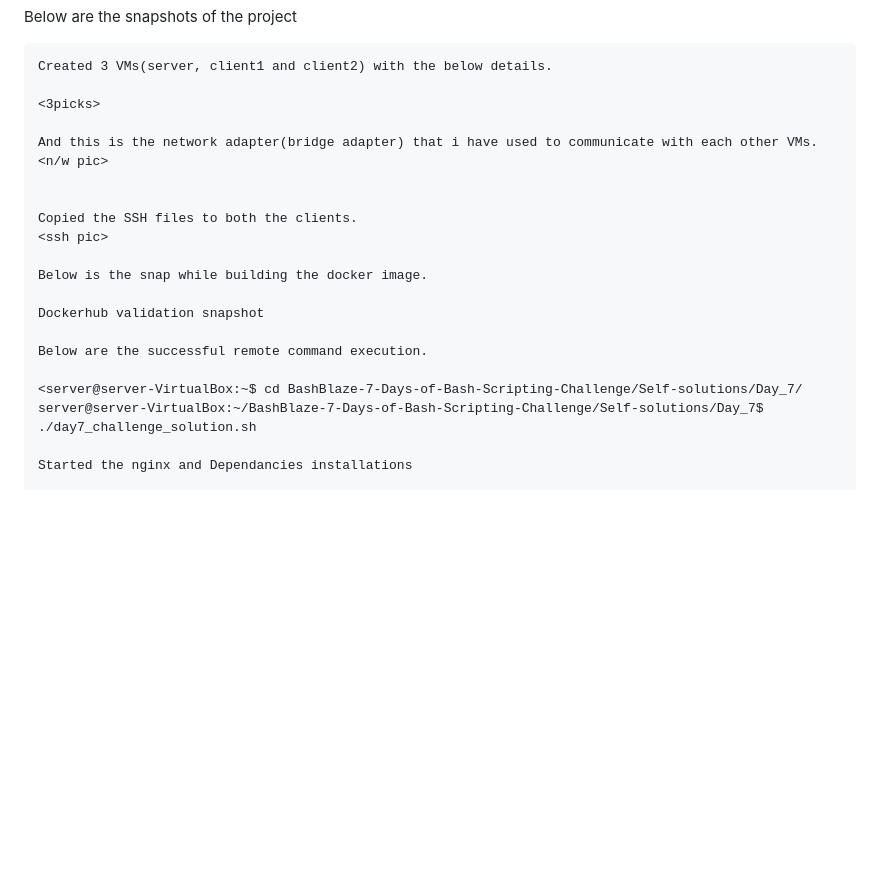
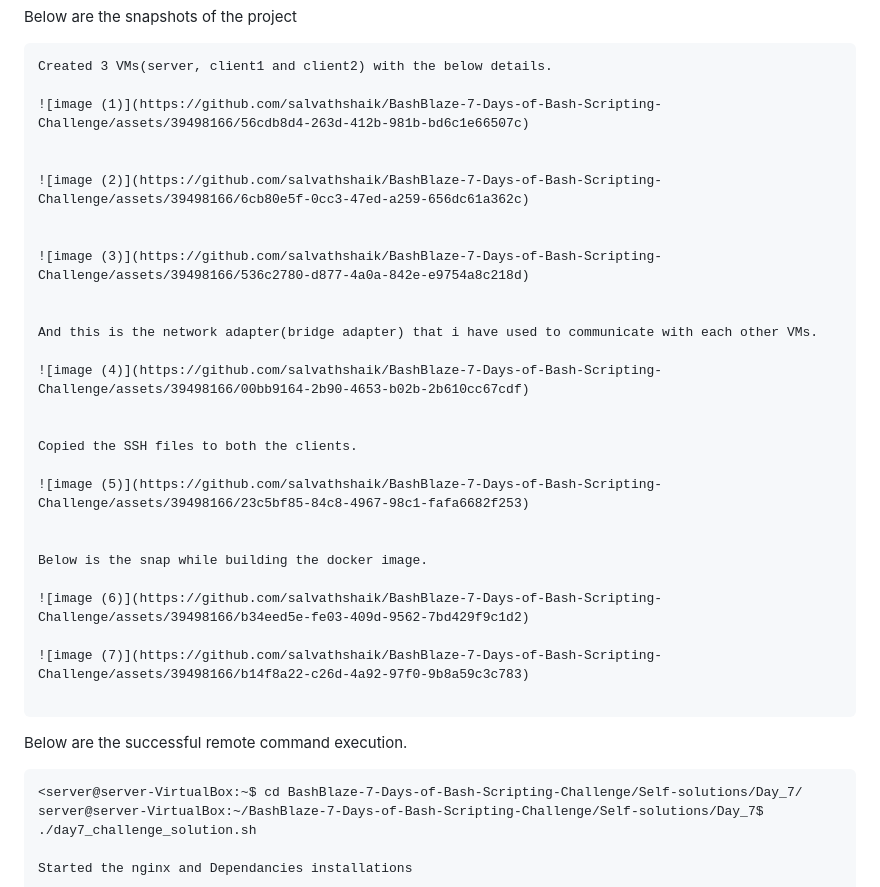
Before and after one commit to prajwalpd7/BashBlaze-7-Days-of-Bash-Scripting-Challenge, a Markdown page: Self-solutions/Day_7/README.md, the part around the change printed below. GitHub-like rendering; blank space fills up the shorter version.

````diff
--- a/Self-solutions/Day_7/README.md
+++ b/Self-solutions/Day_7/README.md
@@ -16,21 +16,36 @@ Below are the snapshots of the project
 ```
 Created 3 VMs(server, client1 and client2) with the below details.
 
-<3picks>
+![image (1)](https://github.com/salvathshaik/BashBlaze-7-Days-of-Bash-Scripting-Challenge/assets/39498166/56cdb8d4-263d-412b-981b-bd6c1e66507c)
+
+
+![image (2)](https://github.com/salvathshaik/BashBlaze-7-Days-of-Bash-Scripting-Challenge/assets/39498166/6cb80e5f-0cc3-47ed-a259-656dc61a362c)
+
+
+![image (3)](https://github.com/salvathshaik/BashBlaze-7-Days-of-Bash-Scripting-Challenge/assets/39498166/536c2780-d877-4a0a-842e-e9754a8c218d)
+
 
 And this is the network adapter(bridge adapter) that i have used to communicate with each other VMs.
-<n/w pic>
+
+![image (4)](https://github.com/salvathshaik/BashBlaze-7-Days-of-Bash-Scripting-Challenge/assets/39498166/00bb9164-2b90-4653-b02b-2b610cc67cdf)
 
 
 Copied the SSH files to both the clients.
-<ssh pic>
+
+![image (5)](https://github.com/salvathshaik/BashBlaze-7-Days-of-Bash-Scripting-Challenge/assets/39498166/23c5bf85-84c8-4967-98c1-fafa6682f253)
+
 
 Below is the snap while building the docker image.
 
-Dockerhub validation snapshot
+![image (6)](https://github.com/salvathshaik/BashBlaze-7-Days-of-Bash-Scripting-Challenge/assets/39498166/b34eed5e-fe03-409d-9562-7bd429f9c1d2)
+
+![image (7)](https://github.com/salvathshaik/BashBlaze-7-Days-of-Bash-Scripting-Challenge/assets/39498166/b14f8a22-c26d-4a92-97f0-9b8a59c3c783)
+
+```
 
 Below are the successful remote command execution.
 
+```
 <server@server-VirtualBox:~$ cd BashBlaze-7-Days-of-Bash-Scripting-Challenge/Self-solutions/Day_7/
 server@server-VirtualBox:~/BashBlaze-7-Days-of-Bash-Scripting-Challenge/Self-solutions/Day_7$ ./day7_challenge_solution.sh
 
````
Also changed, not shown: other parts of Self-solutions/Day_7/README.md (+22 -67 lines).
